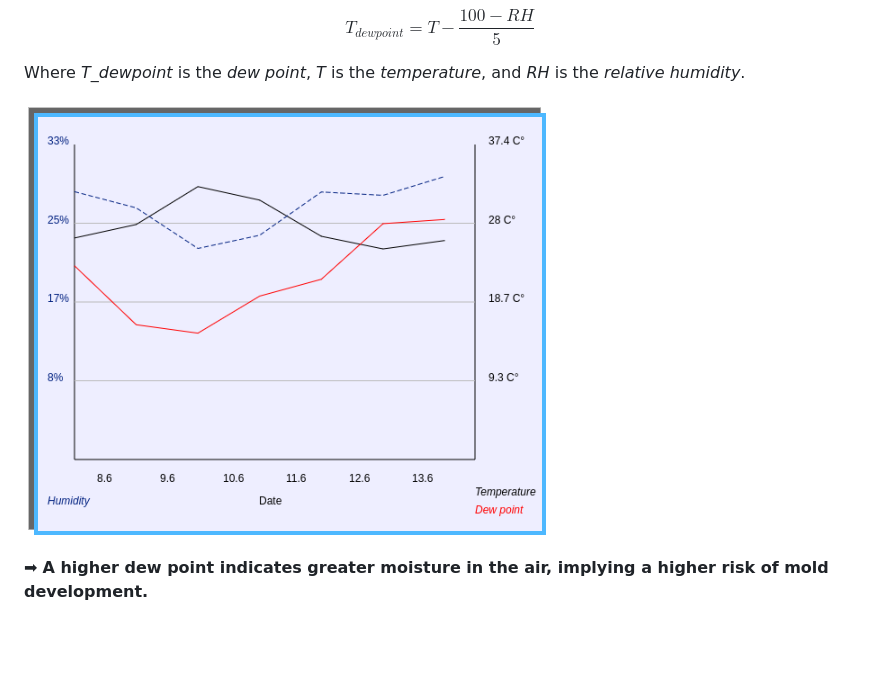
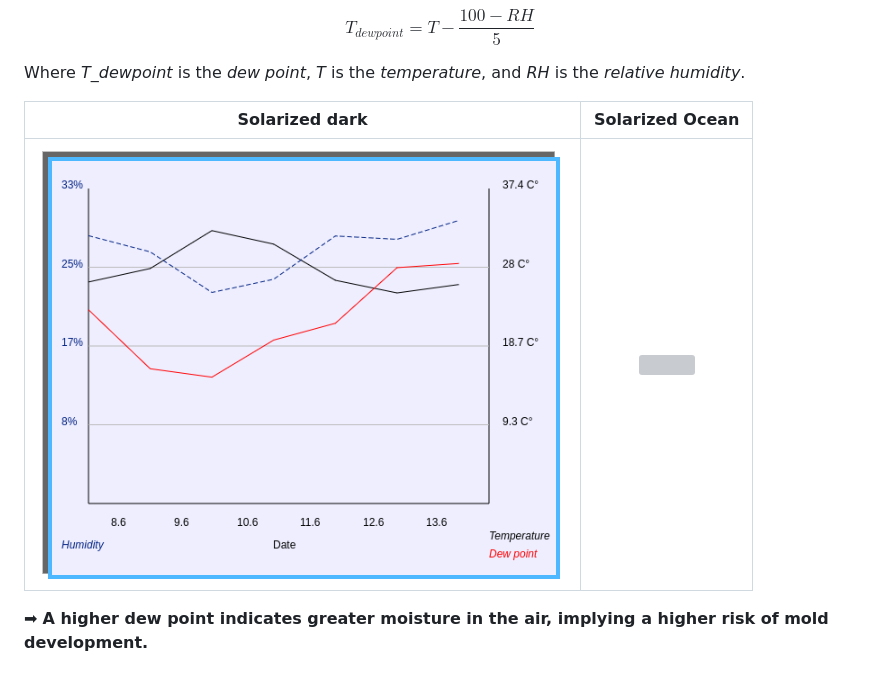
Before and after one commit to oliolioli/BathroomClimateController, a Markdown page: README.md, the part around the change. Rendered like a GitHub page; blank space fills up the shorter version; grey boxes are pictures that could not be loaded.

```diff
--- a/README.md
+++ b/README.md
@@ -14,7 +14,11 @@ $$ T_{dewpoint} = T - \frac{100 - RH}{5} $$
 
 Where *T_dewpoint* is the *dew point*, *T* is the *temperature*, and *RH* is the *relative humidity*.
 
-![Plotting temperature and humidity with HTML5 Canvas element](https://github.com/oliolioli/BathroomClimateController/blob/main/screenshots/plot.png)
+Solarized dark             |  Solarized Ocean
+:-------------------------:|:-------------------------:
+![Plotting temperature and humidity with HTML5 Canvas element](https://github.com/oliolioli/BathroomClimateController/blob/main/screenshots/plot.png)  |  ![](https://...Ocean.png)
+
+
 
 ➡ **A higher dew point indicates greater moisture in the air, implying a higher risk of mold development.**
 
```
